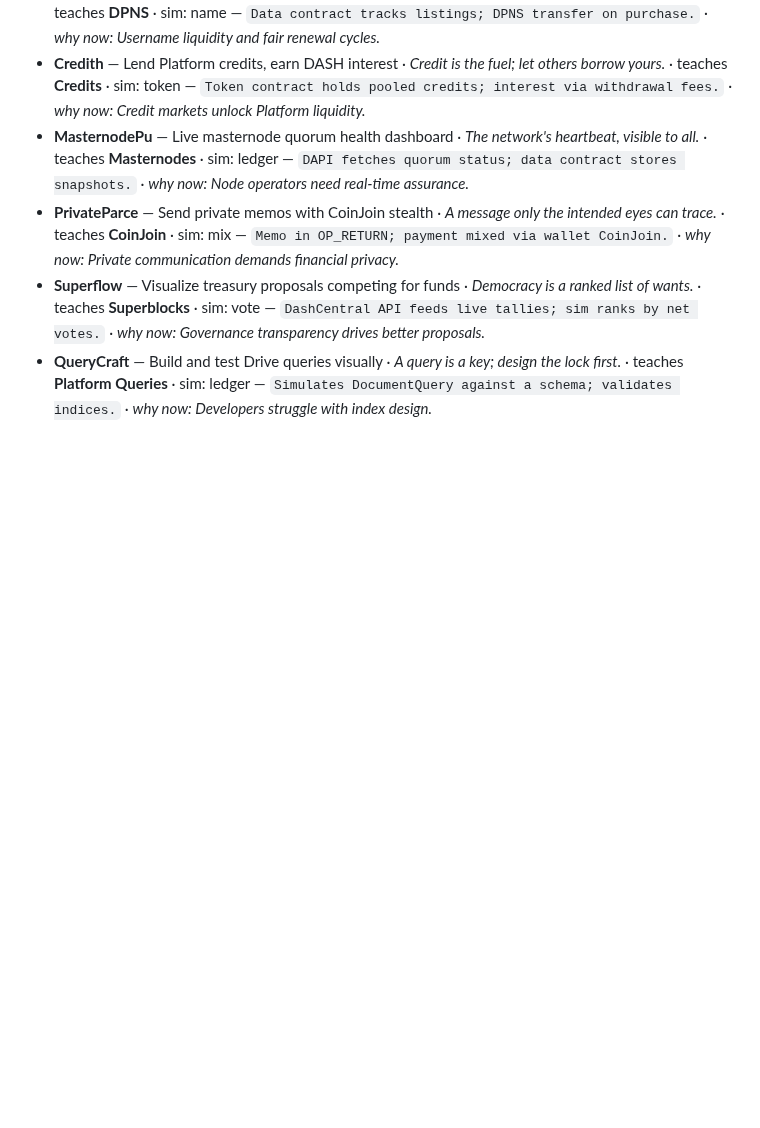
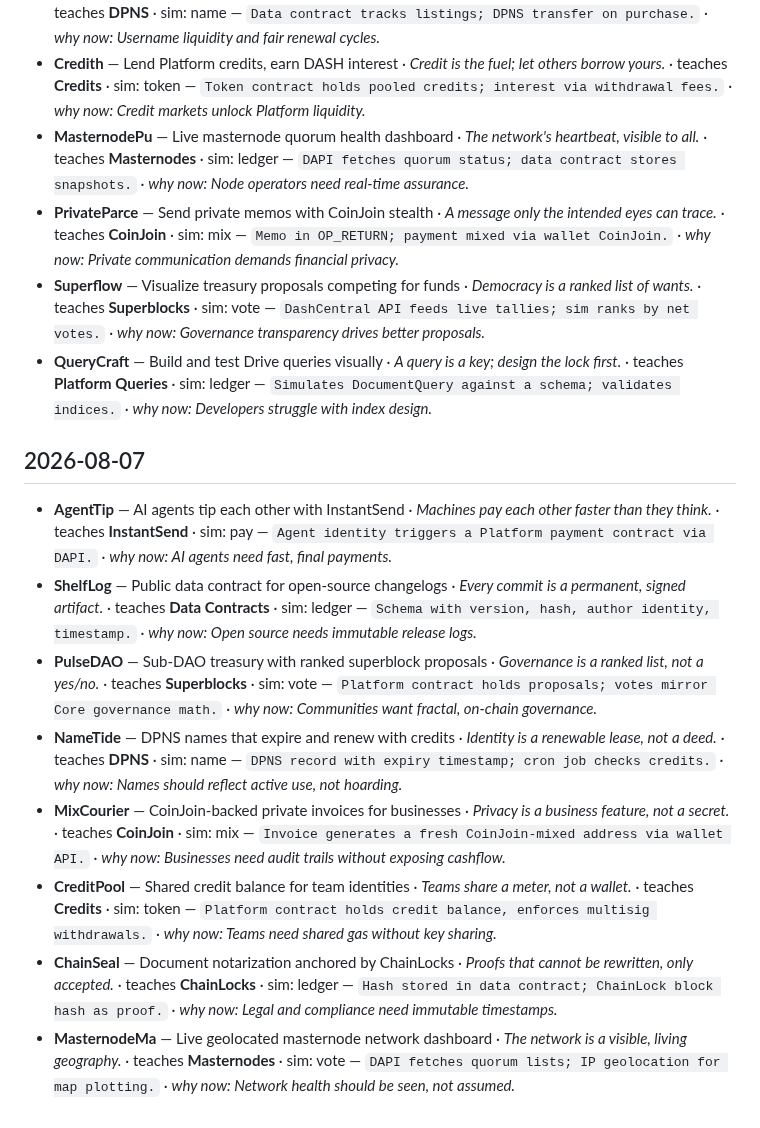
Before and after one commit to InitiumBuilders/Dasha-AI, a Markdown page: FOUNDRY/LOG.md, the part around the change. Rendered like a GitHub page; blank space fills up the shorter version.

Commit message:
foundry: log 2026-08-07

```diff
--- a/FOUNDRY/LOG.md
+++ b/FOUNDRY/LOG.md
@@ -102,3 +102,13 @@ The surviving designs live in [GARDEN.md](./GARDEN.md); the lessons she keeps li
 - **PrivateParce** — Send private memos with CoinJoin stealth · _A message only the intended eyes can trace._ · teaches **CoinJoin** · sim: mix — `Memo in OP_RETURN; payment mixed via wallet CoinJoin.` · _why now: Private communication demands financial privacy._
 - **Superflow** — Visualize treasury proposals competing for funds · _Democracy is a ranked list of wants._ · teaches **Superblocks** · sim: vote — `DashCentral API feeds live tallies; sim ranks by net votes.` · _why now: Governance transparency drives better proposals._
 - **QueryCraft** — Build and test Drive queries visually · _A query is a key; design the lock first._ · teaches **Platform Queries** · sim: ledger — `Simulates DocumentQuery against a schema; validates indices.` · _why now: Developers struggle with index design._
+
+## 2026-08-07
+- **AgentTip** — AI agents tip each other with InstantSend · _Machines pay each other faster than they think._ · teaches **InstantSend** · sim: pay — `Agent identity triggers a Platform payment contract via DAPI.` · _why now: AI agents need fast, final payments._
+- **ShelfLog** — Public data contract for open-source changelogs · _Every commit is a permanent, signed artifact._ · teaches **Data Contracts** · sim: ledger — `Schema with version, hash, author identity, timestamp.` · _why now: Open source needs immutable release logs._
+- **PulseDAO** — Sub-DAO treasury with ranked superblock proposals · _Governance is a ranked list, not a yes/no._ · teaches **Superblocks** · sim: vote — `Platform contract holds proposals; votes mirror Core governance math.` · _why now: Communities want fractal, on-chain governance._
+- **NameTide** — DPNS names that expire and renew with credits · _Identity is a renewable lease, not a deed._ · teaches **DPNS** · sim: name — `DPNS record with expiry timestamp; cron job checks credits.` · _why now: Names should reflect active use, not hoarding._
+- **MixCourier** — CoinJoin-backed private invoices for businesses · _Privacy is a business feature, not a secret._ · teaches **CoinJoin** · sim: mix — `Invoice generates a fresh CoinJoin-mixed address via wallet API.` · _why now: Businesses need audit trails without exposing cashflow._
+- **CreditPool** — Shared credit balance for team identities · _Teams share a meter, not a wallet._ · teaches **Credits** · sim: token — `Platform contract holds credit balance, enforces multisig withdrawals.` · _why now: Teams need shared gas without key sharing._
+- **ChainSeal** — Document notarization anchored by ChainLocks · _Proofs that cannot be rewritten, only accepted._ · teaches **ChainLocks** · sim: ledger — `Hash stored in data contract; ChainLock block hash as proof.` · _why now: Legal and compliance need immutable timestamps._
+- **MasternodeMa** — Live geolocated masternode network dashboard · _The network is a visible, living geography._ · teaches **Masternodes** · sim: vote — `DAPI fetches quorum lists; IP geolocation for map plotting.` · _why now: Network health should be seen, not assumed._
```
